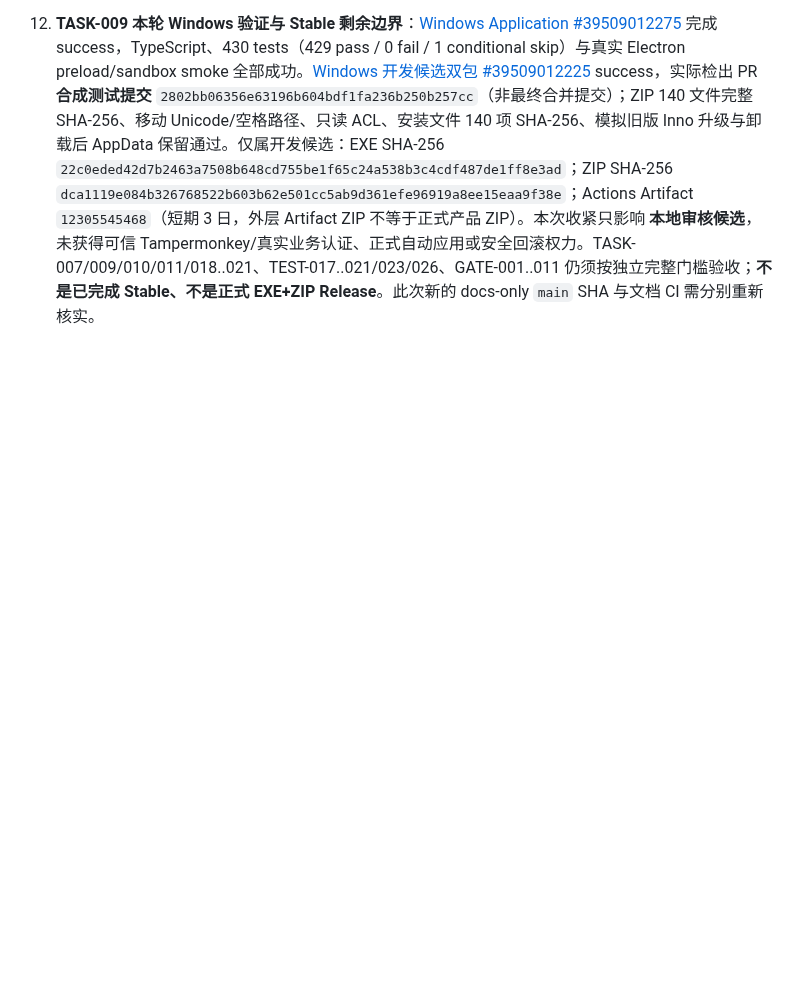
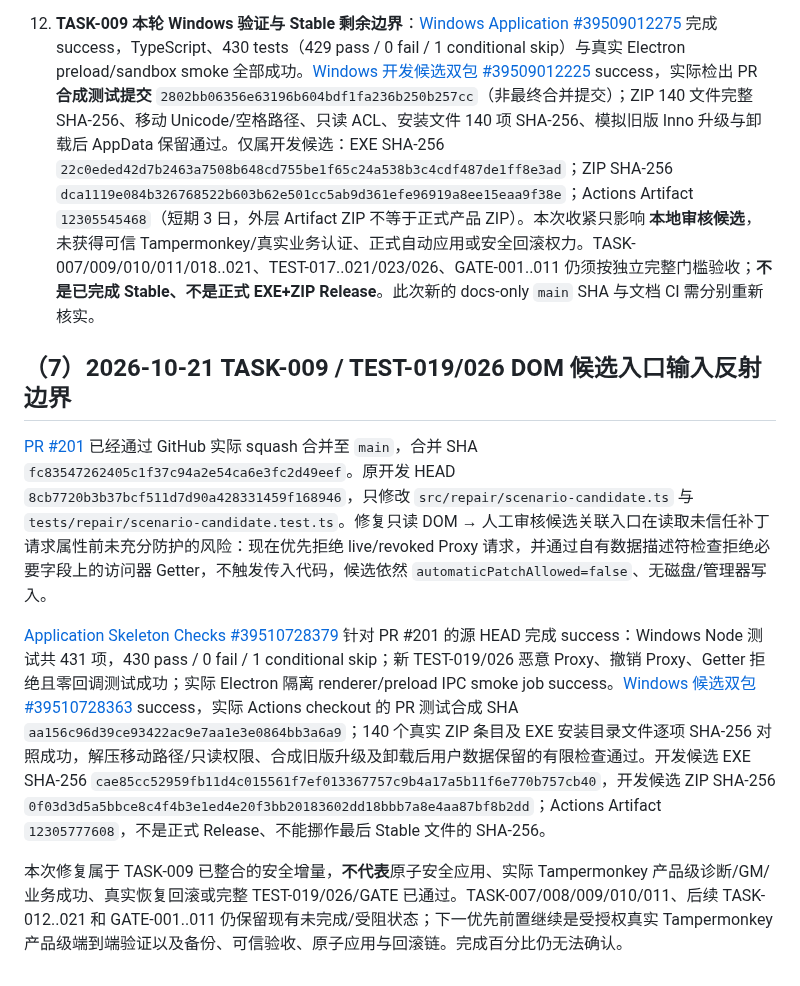
Before and after one commit to devin930906/userscript-auto-healer, a Markdown page: docs/14-stable-work-register.md, the part around the change. Drawn GitHub-style; blank space fills up the shorter version.

Commit message:
docs(TASK-009): persist PR #201 input-boundary regression and integration evidence

```diff
--- a/docs/14-stable-work-register.md
+++ b/docs/14-stable-work-register.md
@@ -49,3 +49,11 @@
 11. **TASK-009 单一 DOM 场景与完整 @match 作用范围（2026-10-21）**：[PR #200](https://github.com/devin930906/userscript-auto-healer/pull/200) 已 squash 合并 `main`，代码集成 SHA `b161a9f0fa86be10599f57eb918a4683273aa224`。现有 `src/repair/scenario-candidate.ts` 原用 `metadata.tags.match.some(...)`：包含获许可测试站点 **和其他未经观察的站点/路径** 的油猴脚本，即使只有单一网页 DOM 证据，也会得到 `CANDIDATE_ONLY`。测试先行源 `9778fd50e455bd2ee4cdd939cb5e062067d6f36f` 的 [Windows CI #39508767594](https://github.com/devin930906/userscript-auto-healer/actions/runs/39508767594) 真实失败（429 tests：427 pass / 1 fail / 1 conditional skip；额外 `@match https://unobserved.example/*` 仍错误返回 `CANDIDATE_ONLY`）。修复源 `8d233ba4ec7ded9d80d4999d21d25bd4fa65f2f0` 仅将候选准入收紧为所有声明的 `@match` 均可由当前已批准目标 URL 支持；不明通配、其他站点或未观察路径一律阻断。包含可支持的多 `@match` 正例及 `prepareManualRepairExportOnly` 拒绝后源文件/备份目录/导出目录完全不变的回归测试。
 
 12. **TASK-009 本轮 Windows 验证与 Stable 剩余边界**：[Windows Application #39509012275](https://github.com/devin930906/userscript-auto-healer/actions/runs/39509012275) 完成 success，TypeScript、430 tests（429 pass / 0 fail / 1 conditional skip）与真实 Electron preload/sandbox smoke 全部成功。[Windows 开发候选双包 #39509012225](https://github.com/devin930906/userscript-auto-healer/actions/runs/39509012225) success，实际检出 PR **合成测试提交** `2802bb06356e63196b604bdf1fa236b250b257cc`（非最终合并提交）；ZIP 140 文件完整 SHA-256、移动 Unicode/空格路径、只读 ACL、安装文件 140 项 SHA-256、模拟旧版 Inno 升级与卸载后 AppData 保留通过。仅属开发候选：EXE SHA-256 `22c0eded42d7b2463a7508b648cd755be1f65c24a538b3c4cdf487de1ff8e3ad`；ZIP SHA-256 `dca1119e084b326768522b603b62e501cc5ab9d361efe96919a8ee15eaa9f38e`；Actions Artifact `12305545468`（短期 3 日，外层 Artifact ZIP 不等于正式产品 ZIP）。本次收紧只影响 **本地审核候选**，未获得可信 Tampermonkey/真实业务认证、正式自动应用或安全回滚权力。TASK-007/009/010/011/018..021、TEST-017..021/023/026、GATE-001..011 仍须按独立完整门槛验收；**不是已完成 Stable、不是正式 EXE+ZIP Release**。此次新的 docs-only `main` SHA 与文档 CI 需分别重新核实。
+
+## （7）2026-10-21 TASK-009 / TEST-019/026 DOM 候选入口输入反射边界
+
+[PR #201](https://github.com/devin930906/userscript-auto-healer/pull/201) 已经通过 GitHub 实际 squash 合并至 `main`，合并 SHA `fc83547262405c1f37c94a2e54ca6e3fc2d49eef`。原开发 HEAD `8cb7720b3b37bcf511d7d90a428331459f168946`，只修改 `src/repair/scenario-candidate.ts` 与 `tests/repair/scenario-candidate.test.ts`。修复只读 DOM → 人工审核候选关联入口在读取未信任补丁请求属性前未充分防护的风险：现在优先拒绝 live/revoked Proxy 请求，并通过自有数据描述符检查拒绝必要字段上的访问器 Getter，不触发传入代码，候选依然 `automaticPatchAllowed=false`、无磁盘/管理器写入。
+
+[Application Skeleton Checks #39510728379](https://github.com/devin930906/userscript-auto-healer/actions/runs/39510728379) 针对 PR #201 的源 HEAD 完成 success：Windows Node 测试共 431 项，430 pass / 0 fail / 1 conditional skip；新 TEST-019/026 恶意 Proxy、撤销 Proxy、Getter 拒绝且零回调测试成功；实际 Electron 隔离 renderer/preload IPC smoke job success。[Windows 候选双包 #39510728363](https://github.com/devin930906/userscript-auto-healer/actions/runs/39510728363) success，实际 Actions checkout 的 PR 测试合成 SHA `aa156c96d39ce93422ac9e7aa1e3e0864bb3a6a9`；140 个真实 ZIP 条目及 EXE 安装目录文件逐项 SHA-256 对照成功，解压移动路径/只读权限、合成旧版升级及卸载后用户数据保留的有限检查通过。开发候选 EXE SHA-256 `cae85cc52959fb11d4c015561f7ef013367757c9b4a17a5b11f6e770b757cb40`，开发候选 ZIP SHA-256 `0f03d3d5a5bbce8c4f4b3e1ed4e20f3bb20183602dd18bbb7a8e4aa87bf8b2dd`；Actions Artifact `12305777608`，不是正式 Release、不能挪作最后 Stable 文件的 SHA-256。
+
+本次修复属于 TASK-009 已整合的安全增量，**不代表**原子安全应用、实际 Tampermonkey 产品级诊断/GM/业务成功、真实恢复回滚或完整 TEST-019/026/GATE 已通过。TASK-007/008/009/010/011、后续 TASK-012..021 和 GATE-001..011 仍保留现有未完成/受阻状态；下一优先前置继续是受授权真实 Tampermonkey 产品级端到端验证以及备份、可信验收、原子应用与回滚链。完成百分比仍无法确认。
```
